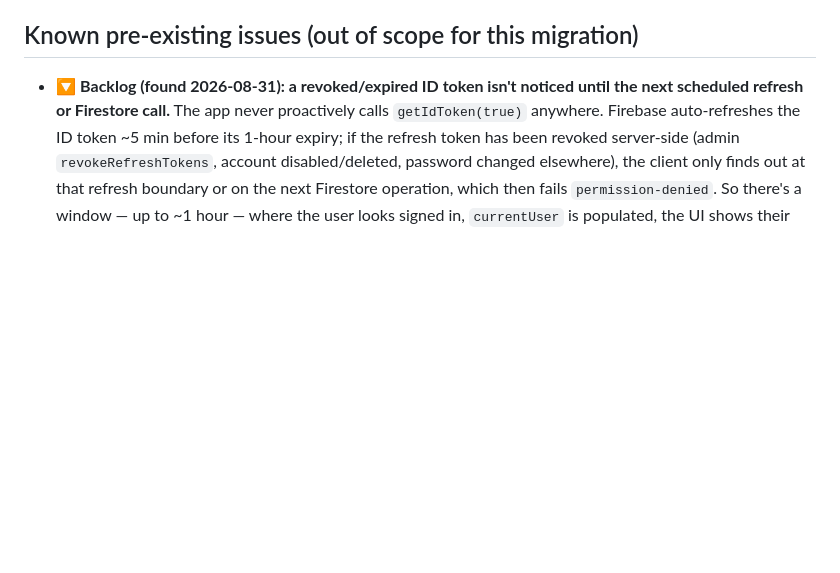
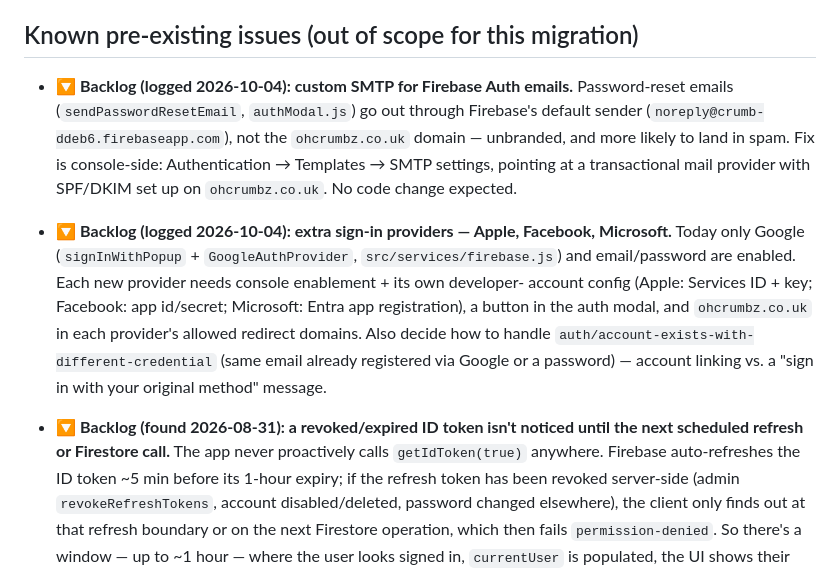
Before and after one commit to EdONeil94/crumb, a Markdown page: CLAUDE.md, the part around the change. Drawn GitHub-style; blank space fills up the shorter version.

```diff
--- a/CLAUDE.md
+++ b/CLAUDE.md
@@ -1171,6 +1171,25 @@ afterward — no E2E gate needed for this, same reasoning as Phase 0 step 4
 
 ## Known pre-existing issues (out of scope for this migration)
 
+- 🔽 **Backlog (logged 2026-10-04): custom SMTP for Firebase Auth emails.**
+  Password-reset emails (`sendPasswordResetEmail`, `authModal.js`) go out
+  through Firebase's default sender (`noreply@crumb-ddeb6.firebaseapp.com`),
+  not the `ohcrumbz.co.uk` domain — unbranded, and more likely to land in
+  spam. Fix is console-side: Authentication → Templates → SMTP settings,
+  pointing at a transactional mail provider with SPF/DKIM set up on
+  `ohcrumbz.co.uk`. No code change expected.
+
+- 🔽 **Backlog (logged 2026-10-04): extra sign-in providers — Apple,
+  Facebook, Microsoft.** Today only Google (`signInWithPopup` +
+  `GoogleAuthProvider`, `src/services/firebase.js`) and email/password are
+  enabled. Each new provider needs console enablement + its own developer-
+  account config (Apple: Services ID + key; Facebook: app id/secret;
+  Microsoft: Entra app registration), a button in the auth modal, and
+  `ohcrumbz.co.uk` in each provider's allowed redirect domains. Also decide
+  how to handle `auth/account-exists-with-different-credential` (same email
+  already registered via Google or a password) — account linking vs. a
+  "sign in with your original method" message.
+
 - 🔽 **Backlog (found 2026-08-31): a revoked/expired ID token isn't noticed
   until the next scheduled refresh or Firestore call.** The app never
   proactively calls `getIdToken(true)` anywhere. Firebase auto-refreshes the
```
Also changed, not shown: docs/cloud-functions-phase.md (+20 -1 lines).
